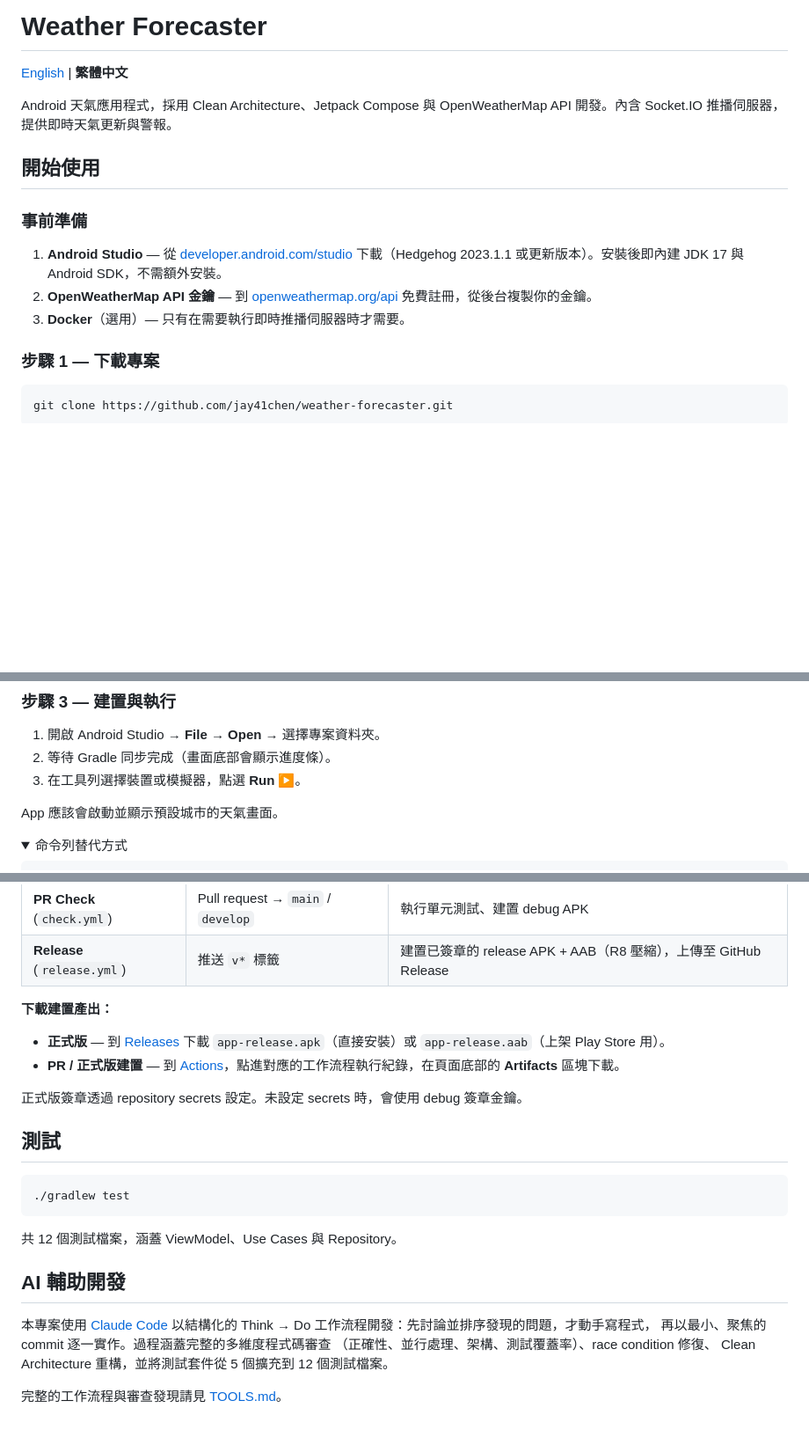
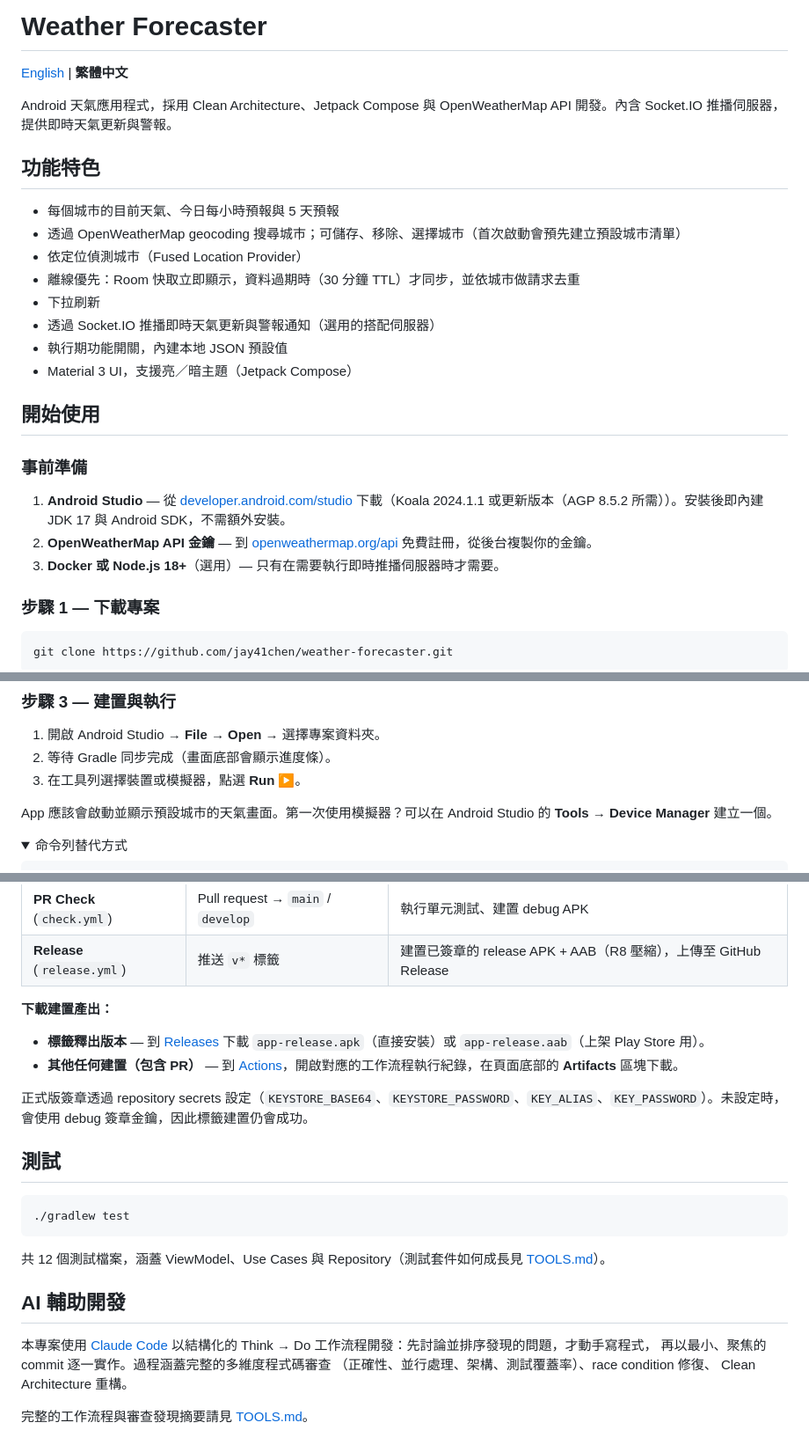
Before and after one commit to jay41chen/weather-forecaster, a Markdown page: README.zh-TW.md, 3 parts joined by grey strips. Shown at 88% size. Rendered like a GitHub page; folded sections open; blank space fills up the shorter version.

````diff
--- a/README.zh-TW.md
+++ b/README.zh-TW.md
@@ -4,13 +4,24 @@
 
 Android 天氣應用程式，採用 Clean Architecture、Jetpack Compose 與 OpenWeatherMap API 開發。內含 Socket.IO 推播伺服器，提供即時天氣更新與警報。
 
+## 功能特色
+
+- 每個城市的目前天氣、今日每小時預報與 5 天預報
+- 透過 OpenWeatherMap geocoding 搜尋城市；可儲存、移除、選擇城市（首次啟動會預先建立預設城市清單）
+- 依定位偵測城市（Fused Location Provider）
+- 離線優先：Room 快取立即顯示，資料過期時（30 分鐘 TTL）才同步，並依城市做請求去重
+- 下拉刷新
+- 透過 Socket.IO 推播即時天氣更新與警報通知（選用的搭配伺服器）
+- 執行期功能開關，內建本地 JSON 預設值
+- Material 3 UI，支援亮／暗主題（Jetpack Compose）
+
 ## 開始使用
 
 ### 事前準備
 
-1. **Android Studio** — 從 [developer.android.com/studio](https://developer.android.com/studio) 下載（Hedgehog 2023.1.1 或更新版本）。安裝後即內建 JDK 17 與 Android SDK，不需額外安裝。
+1. **Android Studio** — 從 [developer.android.com/studio](https://developer.android.com/studio) 下載（Koala 2024.1.1 或更新版本（AGP 8.5.2 所需））。安裝後即內建 JDK 17 與 Android SDK，不需額外安裝。
 2. **OpenWeatherMap API 金鑰** — 到 [openweathermap.org/api](https://openweathermap.org/api) 免費註冊，從後台複製你的金鑰。
-3. **Docker**（選用）— 只有在需要執行即時推播伺服器時才需要。
+3. **Docker 或 Node.js 18+**（選用）— 只有在需要執行即時推播伺服器時才需要。
 
 ### 步驟 1 — 下載專案
 
@@ -34,7 +45,7 @@ OPEN_WEATHER_API_KEY=your_key_here
 2. 等待 Gradle 同步完成（畫面底部會顯示進度條）。
 3. 在工具列選擇裝置或模擬器，點選 **Run ▶**。
 
-App 應該會啟動並顯示預設城市的天氣畫面。
+App 應該會啟動並顯示預設城市的天氣畫面。第一次使用模擬器？可以在 Android Studio 的 **Tools → Device Manager** 建立一個。
 
 <details>
 <summary>命令列替代方式</summary>
@@ -167,10 +183,10 @@ server/                     # Socket.IO 推播伺服器（Node.js + Docker）
 | **Release** (`release.yml`) | 推送 `v*` 標籤 | 建置已簽章的 release APK + AAB（R8 壓縮），上傳至 GitHub Release |
 
 **下載建置產出：**
-- **正式版** — 到 [Releases](../../releases) 下載 `app-release.apk`（直接安裝）或 `app-release.aab`（上架 Play Store 用）。
-- **PR / 正式版建置** — 到 [Actions](../../actions)，點進對應的工作流程執行紀錄，在頁面底部的 **Artifacts** 區塊下載。
+- **標籤釋出版本** — 到 [Releases](../../releases) 下載 `app-release.apk`（直接安裝）或 `app-release.aab`（上架 Play Store 用）。
+- **其他任何建置（包含 PR）** — 到 [Actions](../../actions)，開啟對應的工作流程執行紀錄，在頁面底部的 **Artifacts** 區塊下載。
 
-正式版簽章透過 repository secrets 設定。未設定 secrets 時，會使用 debug 簽章金鑰。
+正式版簽章透過 repository secrets 設定（`KEYSTORE_BASE64`、`KEYSTORE_PASSWORD`、`KEY_ALIAS`、`KEY_PASSWORD`）。未設定時，會使用 debug 簽章金鑰，因此標籤建置仍會成功。
 
 ## 測試
 
@@ -178,7 +194,7 @@ server/                     # Socket.IO 推播伺服器（Node.js + Docker）
 ./gradlew test
 ```
 
-共 12 個測試檔案，涵蓋 ViewModel、Use Cases 與 Repository。
+共 12 個測試檔案，涵蓋 ViewModel、Use Cases 與 Repository（測試套件如何成長見 [TOOLS.md](TOOLS.md)）。
 
 ## AI 輔助開發
 
@@ -186,6 +202,6 @@ server/                     # Socket.IO 推播伺服器（Node.js + Docker）
 以結構化的 Think → Do 工作流程開發：先討論並排序發現的問題，才動手寫程式，
 再以最小、聚焦的 commit 逐一實作。過程涵蓋完整的多維度程式碼審查
 （正確性、並行處理、架構、測試覆蓋率）、race condition 修復、
-Clean Architecture 重構，並將測試套件從 5 個擴充到 12 個測試檔案。
+Clean Architecture 重構。
 
-完整的工作流程與審查發現請見 [TOOLS.md](TOOLS.md)。
+完整的工作流程與審查發現摘要請見 [TOOLS.md](TOOLS.md)。
````
Also changed, not shown: other parts of README.zh-TW.md (+53 -48 lines).
